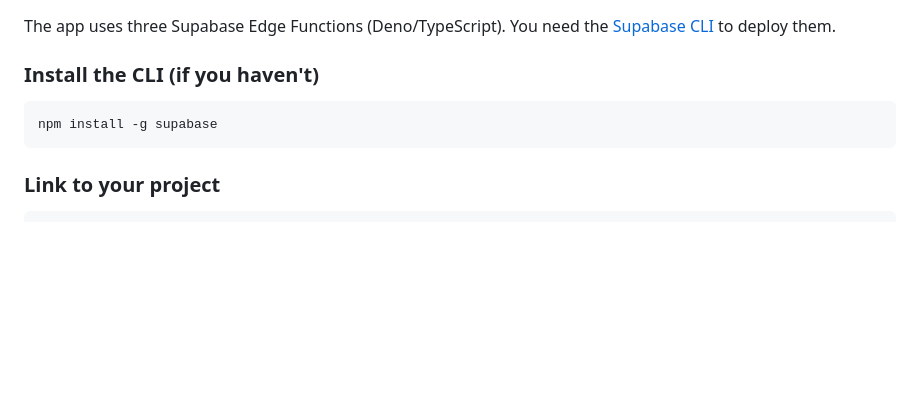
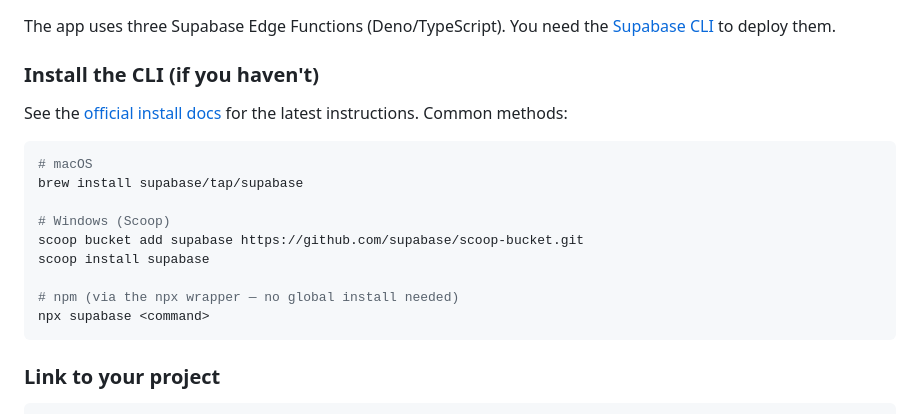
Before and after one commit to ramseykilani/events-app, a Markdown page: README.md, the part around the change. Drawn GitHub-style; blank space fills up the shorter version.

Commit message:
Enhance README.md with updated CLI installation instructions for macOS, Windows, and npm, providing clearer guidance for users.

````diff
--- a/README.md
+++ b/README.md
@@ -107,8 +107,18 @@ The app uses three Supabase Edge Functions (Deno/TypeScript). You need the [Supa
 
 ### Install the CLI (if you haven't)
 
+See the [official install docs](https://supabase.com/docs/guides/cli/getting-started) for the latest instructions. Common methods:
+
 ```bash
-npm install -g supabase
+# macOS
+brew install supabase/tap/supabase
+
+# Windows (Scoop)
+scoop bucket add supabase https://github.com/supabase/scoop-bucket.git
+scoop install supabase
+
+# npm (via the npx wrapper — no global install needed)
+npx supabase <command>
 ```
 
 ### Link to your project
````
